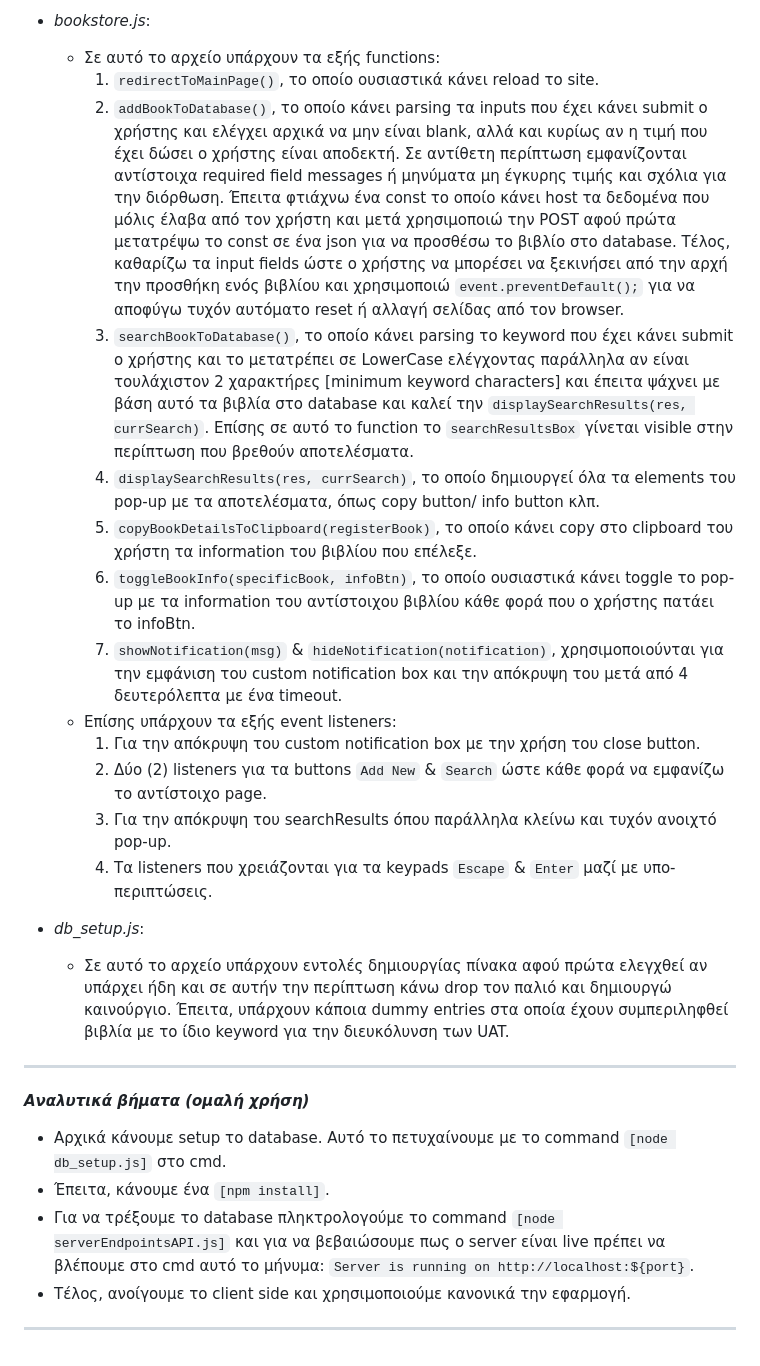
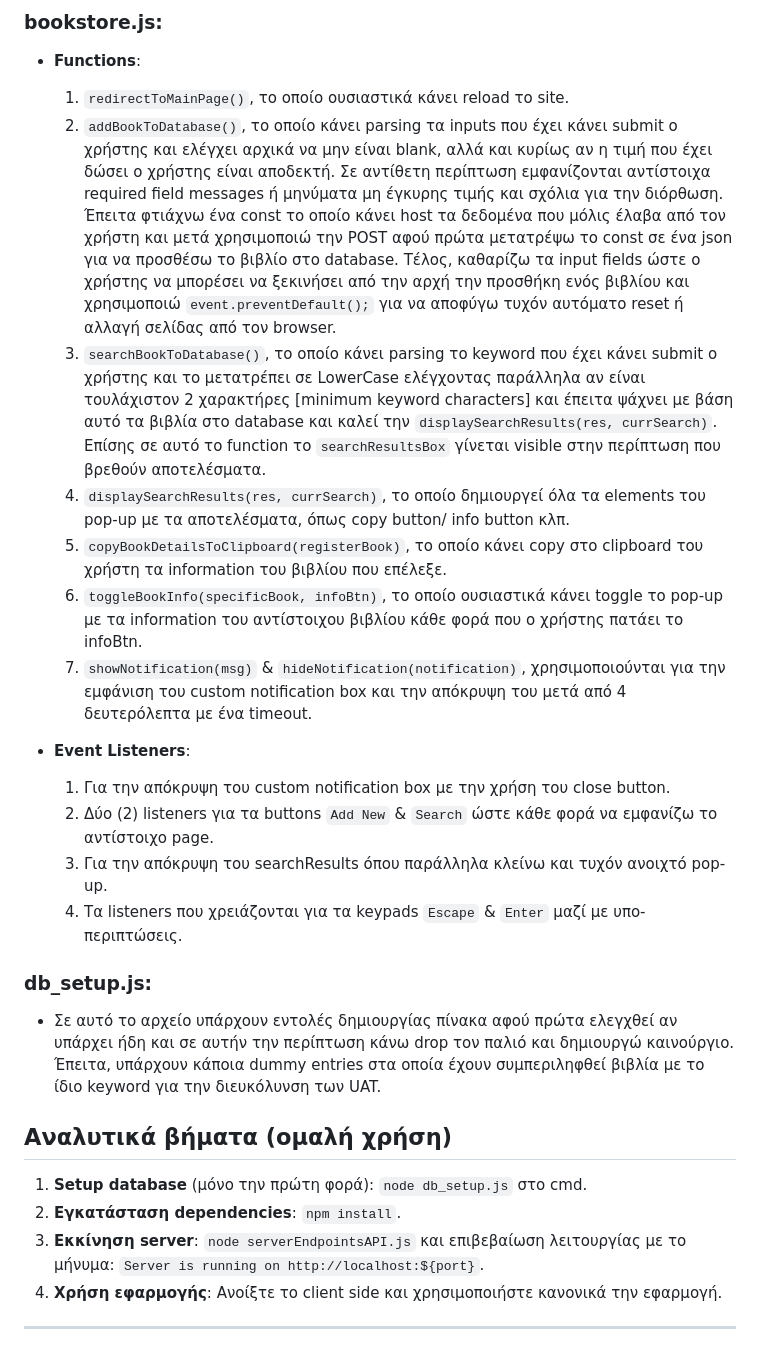
Before and after one commit to NikosZapantis/Book-E-Store, a Markdown page: README.md, the part around one of its changes. Rendered like a GitHub page.

Commit message:
README.md {Updated}

```diff
--- a/README.md
+++ b/README.md
@@ -33,28 +33,28 @@
 
-- *bookstore.js*:
-    - Σε αυτό το αρχείο υπάρχουν τα εξής functions:
-        1) `redirectToMainPage()`, το οποίο ουσιαστικά κάνει reload το site.
-        2) `addBookToDatabase()`, το οποίο κάνει parsing τα inputs που έχει κάνει submit ο χρήστης και ελέγχει αρχικά να μην είναι blank, αλλά και κυρίως αν η τιμή που έχει δώσει ο χρήστης είναι αποδεκτή. Σε αντίθετη περίπτωση εμφανίζονται αντίστοιχα required field messages ή μηνύματα μη έγκυρης τιμής και σχόλια για την διόρθωση. Έπειτα φτιάχνω ένα const το οποίο κάνει host τα δεδομένα που μόλις έλαβα από τον χρήστη και μετά χρησιμοποιώ την POST αφού πρώτα μετατρέψω το const σε ένα json για να προσθέσω το βιβλίο στο database. Τέλος, καθαρίζω τα input fields ώστε ο χρήστης να μπορέσει να ξεκινήσει από την αρχή την προσθήκη ενός βιβλίου και χρησιμοποιώ `event.preventDefault();` για να αποφύγω τυχόν αυτόματο reset ή αλλαγή σελίδας από τον browser.
-        3) `searchBookToDatabase()`, το οποίο κάνει parsing το keyword που έχει κάνει submit ο χρήστης και το μετατρέπει σε LowerCase ελέγχοντας παράλληλα αν είναι τουλάχιστον 2 χαρακτήρες [minimum keyword characters] και έπειτα ψάχνει με βάση αυτό τα βιβλία στο database και καλεί την `displaySearchResults(res, currSearch)`. Επίσης σε αυτό το function το `searchResultsBox` γίνεται visible στην περίπτωση που βρεθούν αποτελέσματα.
-        4) `displaySearchResults(res, currSearch)`, το οποίο δημιουργεί όλα τα elements του pop-up με τα αποτελέσματα, όπως copy button/ info button κλπ.
-        5) `copyBookDetailsToClipboard(registerBook)`, το οποίο κάνει copy στο clipboard του χρήστη τα information του βιβλίου που επέλεξε.
-        6) `toggleBookInfo(specificBook, infoBtn)`, το οποίο ουσιαστικά κάνει toggle το pop-up με τα information του αντίστοιχου βιβλίου κάθε φορά που ο χρήστης πατάει το infoBtn.
-        7) `showNotification(msg)` & `hideNotification(notification)`, χρησιμοποιούνται για την εμφάνιση του custom notification box και την απόκρυψη του μετά από 4 δευτερόλεπτα με ένα timeout.
-    - Επίσης υπάρχουν τα εξής event listeners:
-        1) Για την απόκρυψη του custom notification box με την χρήση του close button.
-        2) Δύο (2) listeners για τα buttons `Add New` & `Search` ώστε κάθε φορά να εμφανίζω το αντίστοιχο page.
-        3) Για την απόκρυψη του searchResults όπου παράλληλα κλείνω και τυχόν ανοιχτό pop-up.
-        4) Τα listeners που χρειάζονται για τα keypads `Escape` & `Enter` μαζί με υπο-περιπτώσεις.
+### bookstore.js:
+- **Functions**:
+    1. `redirectToMainPage()`, το οποίο ουσιαστικά κάνει reload το site.
+    2. `addBookToDatabase()`, το οποίο κάνει parsing τα inputs που έχει κάνει submit ο χρήστης και ελέγχει αρχικά να μην είναι blank, αλλά και κυρίως αν η τιμή που έχει δώσει ο χρήστης είναι αποδεκτή. Σε αντίθετη περίπτωση εμφανίζονται αντίστοιχα required field messages ή μηνύματα μη έγκυρης τιμής και σχόλια για την διόρθωση. Έπειτα φτιάχνω ένα const το οποίο κάνει host τα δεδομένα που μόλις έλαβα από τον χρήστη και μετά χρησιμοποιώ την POST αφού πρώτα μετατρέψω το const σε ένα json για να προσθέσω το βιβλίο στο database. Τέλος, καθαρίζω τα input fields ώστε ο χρήστης να μπορέσει να ξεκινήσει από την αρχή την προσθήκη ενός βιβλίου και χρησιμοποιώ `event.preventDefault();` για να αποφύγω τυχόν αυτόματο reset ή αλλαγή σελίδας από τον browser.
+    3. `searchBookToDatabase()`, το οποίο κάνει parsing το keyword που έχει κάνει submit ο χρήστης και το μετατρέπει σε LowerCase ελέγχοντας παράλληλα αν είναι τουλάχιστον 2 χαρακτήρες [minimum keyword characters] και έπειτα ψάχνει με βάση αυτό τα βιβλία στο database και καλεί την `displaySearchResults(res, currSearch)`. Επίσης σε αυτό το function το `searchResultsBox` γίνεται visible στην περίπτωση που βρεθούν αποτελέσματα.
+    4. `displaySearchResults(res, currSearch)`, το οποίο δημιουργεί όλα τα elements του pop-up με τα αποτελέσματα, όπως copy button/ info button κλπ.
+    5. `copyBookDetailsToClipboard(registerBook)`, το οποίο κάνει copy στο clipboard του χρήστη τα information του βιβλίου που επέλεξε.
+    6. `toggleBookInfo(specificBook, infoBtn)`, το οποίο ουσιαστικά κάνει toggle το pop-up με τα information του αντίστοιχου βιβλίου κάθε φορά που ο χρήστης πατάει το infoBtn.
+    7. `showNotification(msg)` & `hideNotification(notification)`, χρησιμοποιούνται για την εμφάνιση του custom notification box και την απόκρυψη του μετά από 4 δευτερόλεπτα με ένα timeout.
 
-- *db_setup.js*:
-    - Σε αυτό το αρχείο υπάρχουν εντολές δημιουργίας πίνακα αφού πρώτα ελεγχθεί αν υπάρχει ήδη και σε αυτήν την περίπτωση κάνω drop τον παλιό και δημιουργώ καινούργιο. Έπειτα, υπάρχουν κάποια dummy entries στα οποία έχουν συμπεριληφθεί βιβλία με το ίδιο keyword για την διευκόλυνση των UAT.
-****
+- **Event Listeners**:
+    1. Για την απόκρυψη του custom notification box με την χρήση του close button.
+    2. Δύο (2) listeners για τα buttons `Add New` & `Search` ώστε κάθε φορά να εμφανίζω το αντίστοιχο page.
+    3. Για την απόκρυψη του searchResults όπου παράλληλα κλείνω και τυχόν ανοιχτό pop-up.
+    4. Τα listeners που χρειάζονται για τα keypads `Escape` & `Enter` μαζί με υπο-περιπτώσεις.
 
-***Αναλυτικά βήματα (ομαλή χρήση)***
+### db_setup.js:
+- Σε αυτό το αρχείο υπάρχουν εντολές δημιουργίας πίνακα αφού πρώτα ελεγχθεί αν υπάρχει ήδη και σε αυτήν την περίπτωση κάνω drop τον παλιό και δημιουργώ καινούργιο. Έπειτα, υπάρχουν κάποια dummy entries στα οποία έχουν συμπεριληφθεί βιβλία με το ίδιο keyword για την διευκόλυνση των UAT.
 
-- Αρχικά κάνουμε setup το database. Αυτό το πετυχαίνουμε με το command `[node db_setup.js]` στο cmd.
-- Έπειτα, κάνουμε ένα `[npm install]`.
-- Για να τρέξουμε το database πληκτρολογούμε το command `[node serverEndpointsAPI.js]` και για να βεβαιώσουμε πως ο server είναι live πρέπει να βλέπουμε στο cmd αυτό το μήνυμα: `Server is running on http://localhost:${port}`.
-- Τέλος, ανοίγουμε το client side και χρησιμοποιούμε κανονικά την εφαρμογή.
+## Αναλυτικά βήματα (ομαλή χρήση)
+
+1. **Setup database** (μόνο την πρώτη φορά): `node db_setup.js` στο cmd.
+2. **Εγκατάσταση dependencies**: `npm install`.
+3. **Εκκίνηση server**: `node serverEndpointsAPI.js` και επιβεβαίωση λειτουργίας με το μήνυμα: `Server is running on http://localhost:${port}`.
+4. **Χρήση εφαρμογής**: Ανοίξτε το client side και χρησιμοποιήστε κανονικά την εφαρμογή.
 
 ****
```
Also changed, not shown: other parts of README.md (+17 -17 lines).
